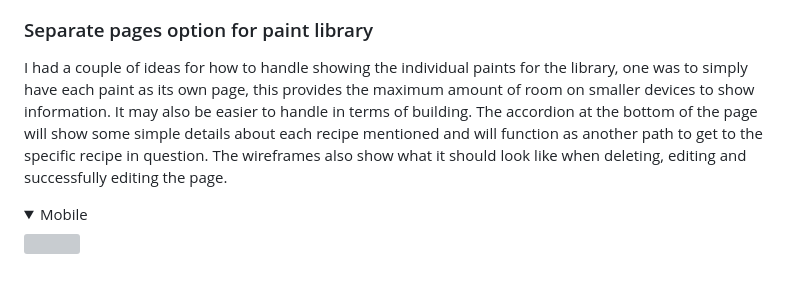
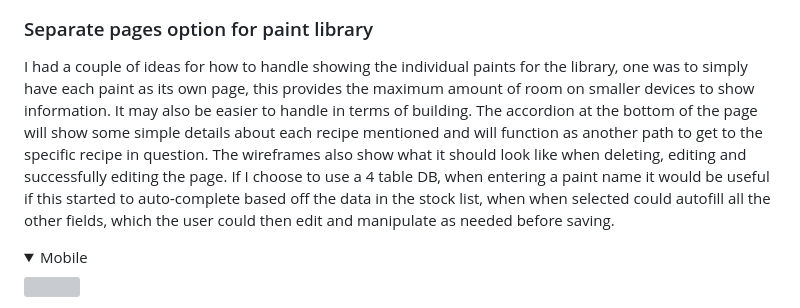
Before and after one commit to monkphin/Colour-Forge, a Markdown page: README.md, the part around the change. Drawn GitHub-style; folded sections open; blank space fills up the shorter version; grey boxes are pictures that could not be loaded.

Commit message:
added more context to paint library section of wireframes in readme

```diff
--- a/README.md
+++ b/README.md
@@ -213,7 +213,7 @@ The alternative to the list to show the user their library or recipes was to use
 
 ### Separate pages option for paint library
 
-I had a couple of ideas for how to handle showing the individual paints for the library, one was to simply have each paint as its own page, this provides the maximum amount of room on smaller devices to show information. It may also be easier to handle in terms of building. The accordion at the bottom of the page will show some simple details about each recipe mentioned and will function as another path to get to the specific recipe in question.  The wireframes also show what it should look like when deleting, editing and successfully editing the page.
+I had a couple of ideas for how to handle showing the individual paints for the library, one was to simply have each paint as its own page, this provides the maximum amount of room on smaller devices to show information. It may also be easier to handle in terms of building. The accordion at the bottom of the page will show some simple details about each recipe mentioned and will function as another path to get to the specific recipe in question. The wireframes also show what it should look like when deleting, editing and successfully editing the page. If I choose to use a 4 table DB, when entering a paint name it would be useful if this started to auto-complete based off the data in the stock list, when when selected could autofill all the other fields, which the user could then edit and manipulate as needed before saving.
 
 <details>
 <summary>Mobile</summary>
```
